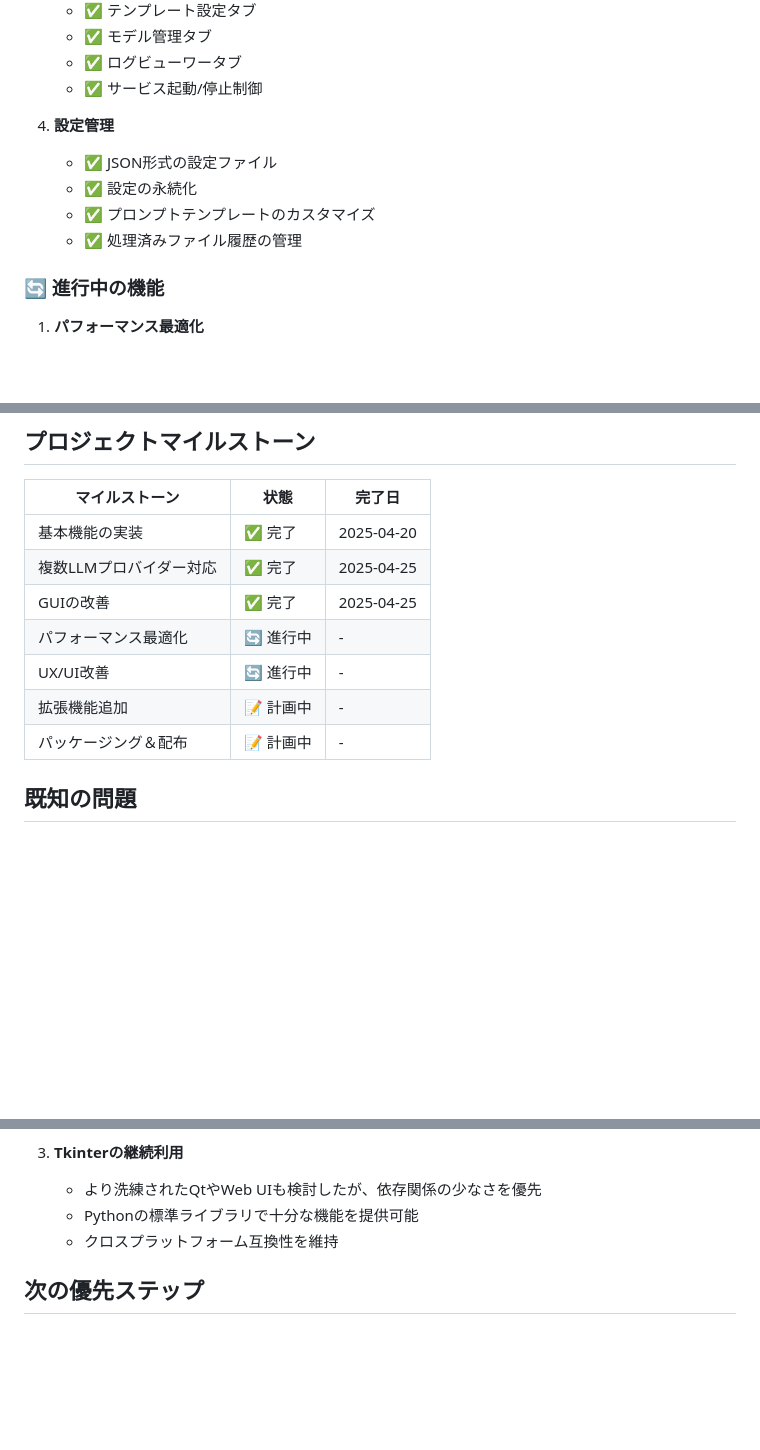
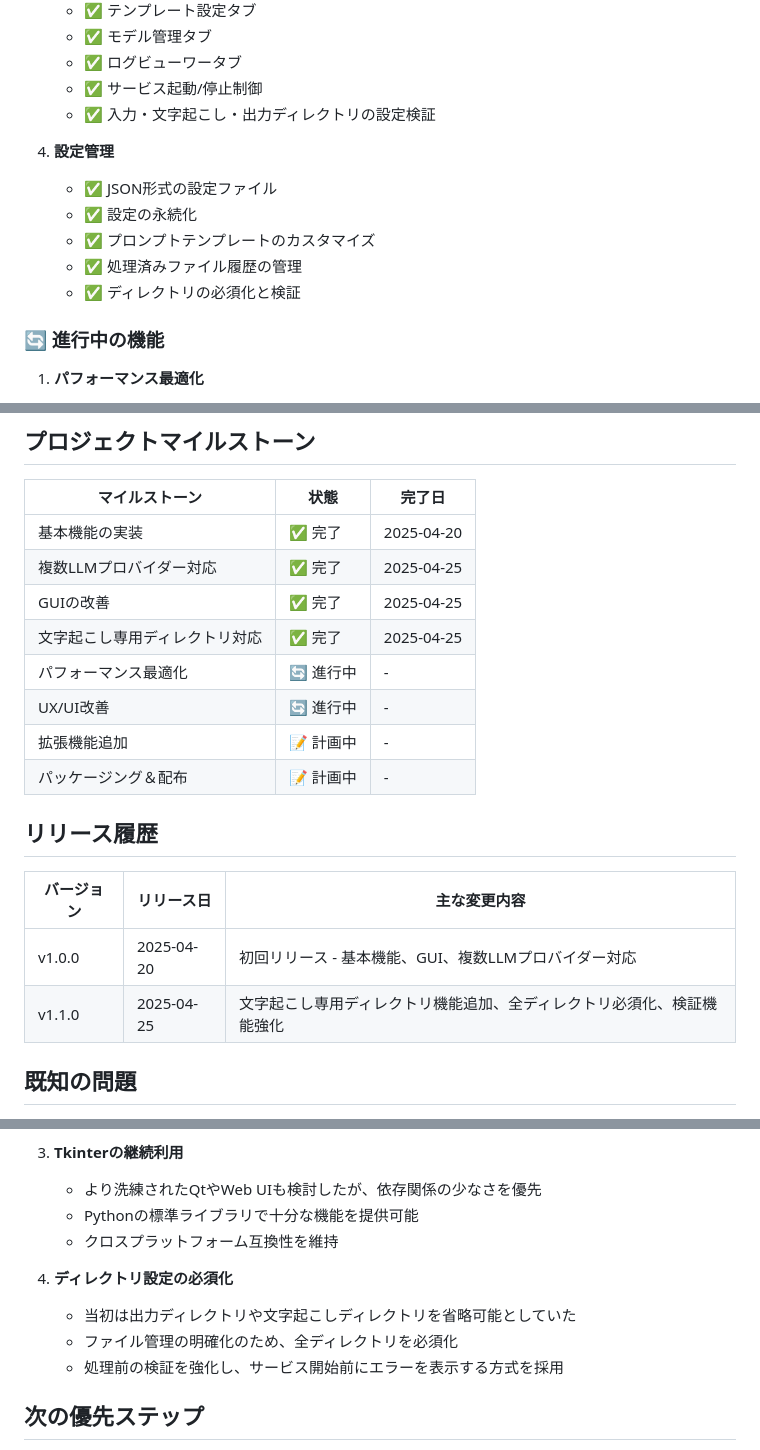
Before and after one commit to infoHiroki/koememo, a Markdown page: memory-bank/progress.md, 3 parts joined by grey strips. GitHub-like rendering; blank space fills up the shorter version.

```diff
--- a/memory-bank/progress.md
+++ b/memory-bank/progress.md
@@ -24,12 +25,14 @@
    - ✅ モデル管理タブ
    - ✅ ログビューワータブ
    - ✅ サービス起動/停止制御
+   - ✅ 入力・文字起こし・出力ディレクトリの設定検証
 
 4. **設定管理**
    - ✅ JSON形式の設定ファイル
    - ✅ 設定の永続化
    - ✅ プロンプトテンプレートのカスタマイズ
    - ✅ 処理済みファイル履歴の管理
+   - ✅ ディレクトリの必須化と検証
 
 ### 🔄 進行中の機能
 
@@ -63,10 +66,18 @@
 | 基本機能の実装 | ✅ 完了 | 2025-04-20 |
 | 複数LLMプロバイダー対応 | ✅ 完了 | 2025-04-25 |
 | GUIの改善 | ✅ 完了 | 2025-04-25 |
+| 文字起こし専用ディレクトリ対応 | ✅ 完了 | 2025-04-25 |
 | パフォーマンス最適化 | 🔄 進行中 | - |
 | UX/UI改善 | 🔄 進行中 | - |
 | 拡張機能追加 | 📝 計画中 | - |
 | パッケージング＆配布 | 📝 計画中 | - |
+
+## リリース履歴
+
+| バージョン | リリース日 | 主な変更内容 |
+|-----------|----------|------------|
+| v1.0.0 | 2025-04-20 | 初回リリース - 基本機能、GUI、複数LLMプロバイダー対応 |
+| v1.1.0 | 2025-04-25 | 文字起こし専用ディレクトリ機能追加、全ディレクトリ必須化、検証機能強化 |
 
 ## 既知の問題
 
@@ -101,6 +112,11 @@
    - Pythonの標準ライブラリで十分な機能を提供可能
    - クロスプラットフォーム互換性を維持
 
+4. **ディレクトリ設定の必須化**
+   - 当初は出力ディレクトリや文字起こしディレクトリを省略可能としていた
+   - ファイル管理の明確化のため、全ディレクトリを必須化
+   - 処理前の検証を強化し、サービス開始前にエラーを表示する方式を採用
+
 ## 次の優先ステップ
 
 1. 長時間音声ファイル処理の最適化（チャンク分割処理）
```
Also changed, not shown: other parts of memory-bank/progress.md (+1 -0 lines), memory-bank/activeContext.md (+21 -3 lines).
